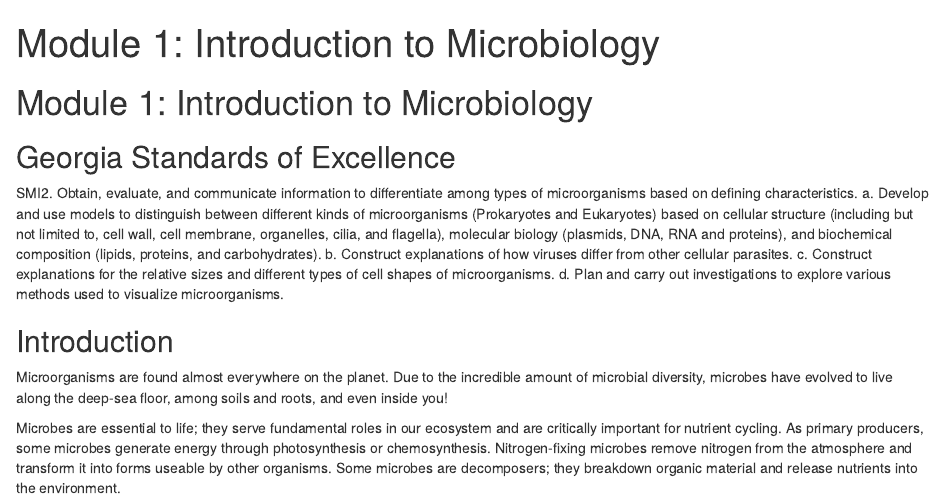
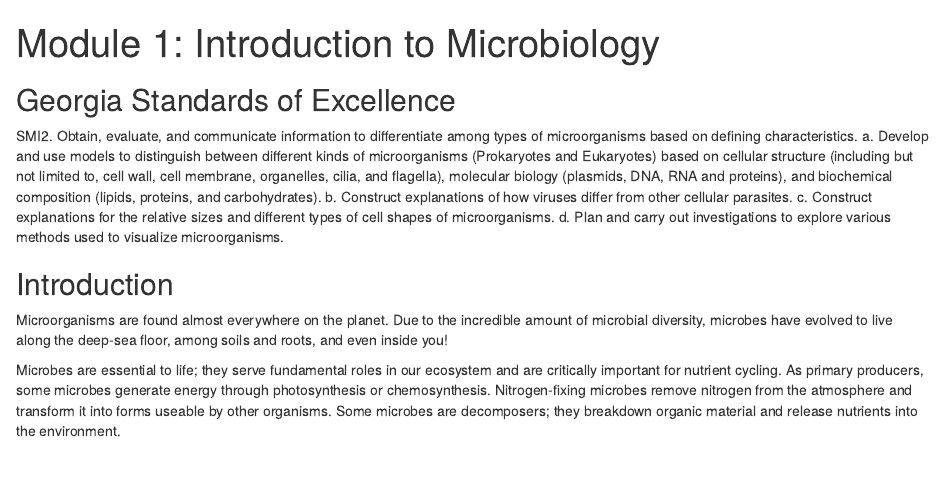
Before and after one commit to JuliaFrederick/Covid19LessonPlan, an R Markdown document (Microbio/intro_microbiology.Rmd): the page in a window 1100 px wide, from its top. The pictures show the output file Microbio/intro_microbiology.html that the author committed with the source, opened offline.

Commit message:
fixingMicrobio

````diff
--- a/Microbio/intro_microbiology.Rmd
+++ b/Microbio/intro_microbiology.Rmd
@@ -9,9 +9,6 @@ library(kableExtra)
 knitr::opts_chunk$set(echo = TRUE)
 ```
 
-
-
-# Module 1: Introduction to Microbiology
 
 ## Georgia Standards of Excellence
 SMI2. Obtain, evaluate, and communicate information to differentiate among types of microorganisms based on defining characteristics.
````
Also changed, not shown: Microbio/intro_microbiology.html.
